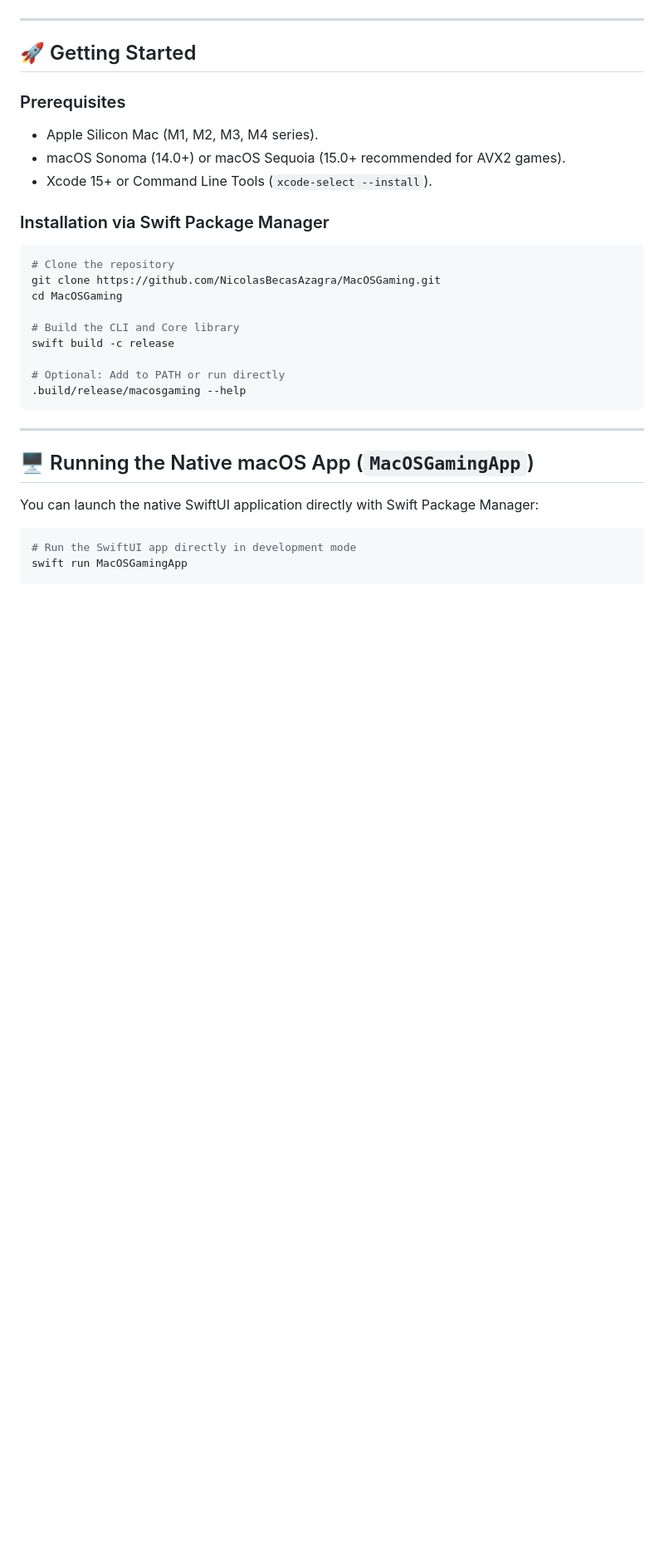
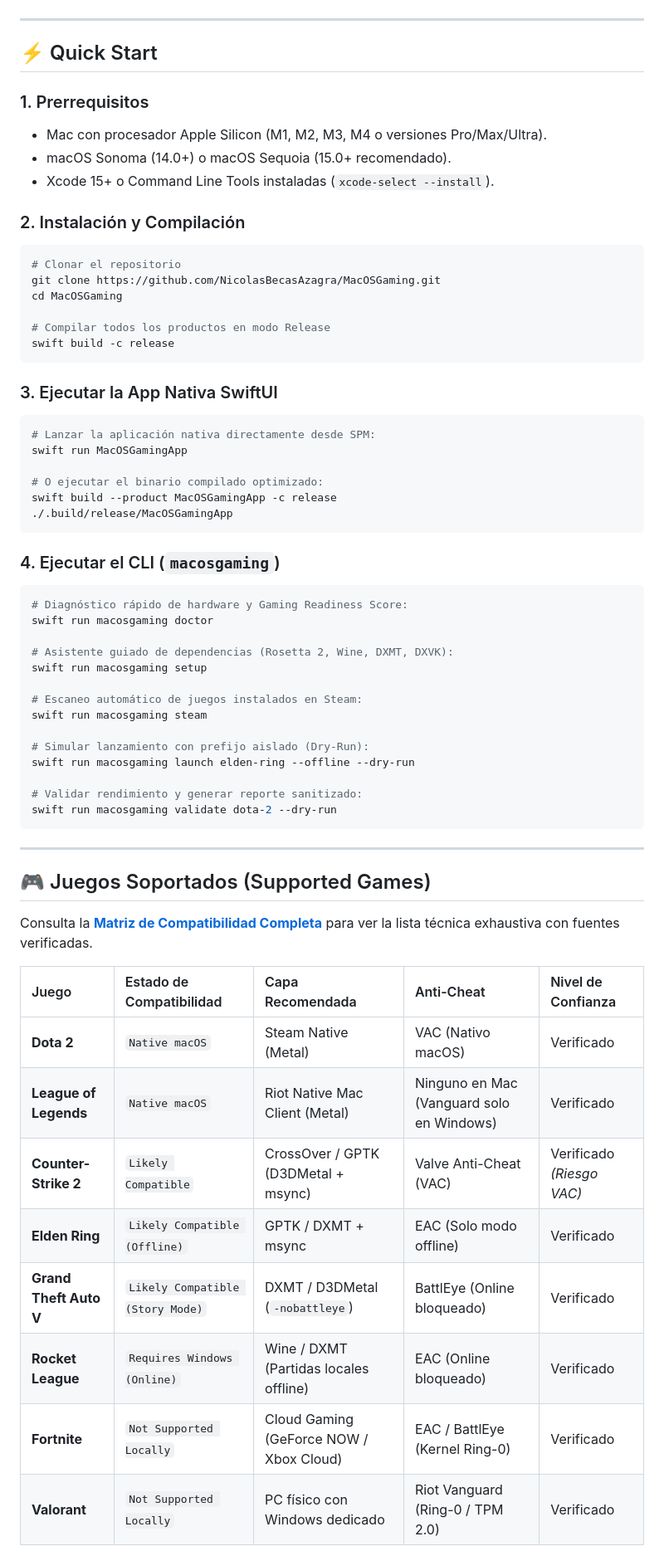
Before and after one commit to NicolasBecasAzagra/MacOSGaming, a Markdown page: README.md, the part around one of its changes. Shown at 83% size. Rendered like a GitHub page; blank space fills up the shorter version.

````diff
--- a/README.md
+++ b/README.md
@@ -38,33 +42,65 @@
 
 ---
 
-## 🚀 Getting Started
+## ⚡ Quick Start
 
-### Prerequisites
-- Apple Silicon Mac (M1, M2, M3, M4 series).
-- macOS Sonoma (14.0+) or macOS Sequoia (15.0+ recommended for AVX2 games).
-- Xcode 15+ or Command Line Tools (`xcode-select --install`).
+### 1. Prerrequisitos
+- Mac con procesador Apple Silicon (M1, M2, M3, M4 o versiones Pro/Max/Ultra).
+- macOS Sonoma (14.0+) o macOS Sequoia (15.0+ recomendado).
+- Xcode 15+ o Command Line Tools instaladas (`xcode-select --install`).
 
-### Installation via Swift Package Manager
+### 2. Instalación y Compilación
 ```bash
-# Clone the repository
+# Clonar el repositorio
 git clone https://github.com/NicolasBecasAzagra/MacOSGaming.git
 cd MacOSGaming
 
-# Build the CLI and Core library
+# Compilar todos los productos en modo Release
 swift build -c release
+```
 
-# Optional: Add to PATH or run directly
-.build/release/macosgaming --help
+### 3. Ejecutar la App Nativa SwiftUI
+```bash
+# Lanzar la aplicación nativa directamente desde SPM:
+swift run MacOSGamingApp
+
+# O ejecutar el binario compilado optimizado:
+swift build --product MacOSGamingApp -c release
+./.build/release/MacOSGamingApp
+```
+
+### 4. Ejecutar el CLI (`macosgaming`)
+```bash
+# Diagnóstico rápido de hardware y Gaming Readiness Score:
+swift run macosgaming doctor
+
+# Asistente guiado de dependencias (Rosetta 2, Wine, DXMT, DXVK):
+swift run macosgaming setup
+
+# Escaneo automático de juegos instalados en Steam:
+swift run macosgaming steam
+
+# Simular lanzamiento con prefijo aislado (Dry-Run):
+swift run macosgaming launch elden-ring --offline --dry-run
+
+# Validar rendimiento y generar reporte sanitizado:
+swift run macosgaming validate dota-2 --dry-run
 ```
 
 ---
 
-## 🖥️ Running the Native macOS App (`MacOSGamingApp`)
+## 🎮 Juegos Soportados (Supported Games)
 
-You can launch the native SwiftUI application directly with Swift Package Manager:
+Consulta la **[Matriz de Compatibilidad Completa](docs/research/state-of-mac-gaming.md#game-compatibility-matrix)** para ver la lista técnica exhaustiva con fuentes verificadas.
 
-```bash
-# Run the SwiftUI app directly in development mode
-swift run MacOSGamingApp
+| Juego | Estado de Compatibilidad | Capa Recomendada | Anti-Cheat | Nivel de Confianza |
+| :--- | :--- | :--- | :--- | :--- |
+| **Dota 2** | `Native macOS` | Steam Native (Metal) | VAC (Nativo macOS) | Verificado |
+| **League of Legends** | `Native macOS` | Riot Native Mac Client (Metal) | Ninguno en Mac (Vanguard solo en Windows) | Verificado |
+| **Counter-Strike 2** | `Likely Compatible` | CrossOver / GPTK (D3DMetal + msync) | Valve Anti-Cheat (VAC) | Verificado *(Riesgo VAC)* |
+| **Elden Ring** | `Likely Compatible (Offline)` | GPTK / DXMT + msync | EAC (Solo modo offline) | Verificado |
+| **Grand Theft Auto V** | `Likely Compatible (Story Mode)`| DXMT / D3DMetal (`-nobattleye`) | BattlEye (Online bloqueado) | Verificado |
+| **Rocket League** | `Requires Windows (Online)` | Wine / DXMT (Partidas locales offline) | EAC (Online bloqueado) | Verificado |
+| **Fortnite** | `Not Supported Locally` | Cloud Gaming (GeForce NOW / Xbox Cloud) | EAC / BattlEye (Kernel Ring-0) | Verificado |
+| **Valorant** | `Not Supported Locally` | PC físico con Windows dedicado | Riot Vanguard (Ring-0 / TPM 2.0) | Verificado |
 
````
Also changed, not shown: other parts of README.md (+71 -95 lines), CONTRIBUTING.md (added, +176 -0 lines), docs/screenshots/dashboard_preview.png (added), docs/screenshots/launcher_preview.png (added), 2 other files.
